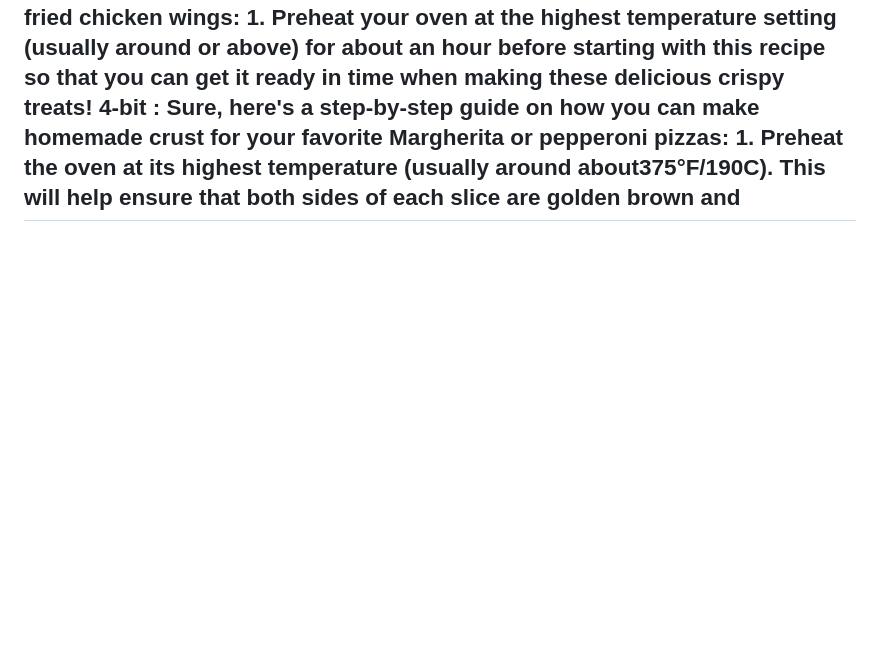
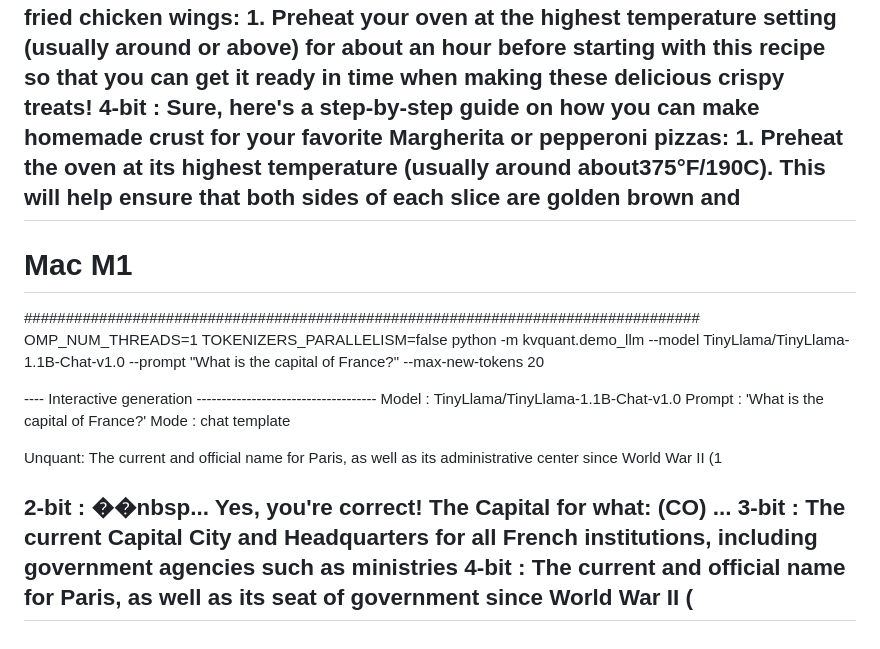
Before and after one commit to syedMohib44/kvquant, a Markdown page: Test.md, the part around the change. Drawn GitHub-style; blank space fills up the shorter version.

```diff
--- a/Test.md
+++ b/Test.md
@@ -82,3 +82,19 @@ python -m kvquant.demo_llm --model TinyLlama/TinyLlama-1.1B-Chat-v1.0 --prompt "
   3-bit  : Sure, here's a step-by-step guide on how to make homemade breaded and fried chicken wings: 1. Preheat your oven at the highest temperature setting (usually around or above) for about an hour before starting with this recipe so that you can get it ready in time when making these delicious crispy treats!
   4-bit  : Sure, here's a step-by-step guide on how you can make homemade crust for your favorite Margherita or pepperoni pizzas: 1. Preheat the oven at its highest temperature (usually around about375°F/190C). This will help ensure that both sides of each slice are golden brown and
 ----------------------------------------------------------------
+
+# Mac M1
+#################################################################################
+OMP_NUM_THREADS=1 TOKENIZERS_PARALLELISM=false python -m kvquant.demo_llm --model TinyLlama/TinyLlama-1.1B-Chat-v1.0 --prompt "What is the capital of France?" --max-new-tokens 20
+
+---- Interactive generation ------------------------------------
+  Model  : TinyLlama/TinyLlama-1.1B-Chat-v1.0
+  Prompt : 'What is the capital of France?'
+  Mode   : chat template
+
+  Unquant: The current and official name for Paris, as well as its administrative center since World War II (1
+
+  2-bit  : ��nbsp... Yes, you're correct! The Capital for what: (CO) ...
+  3-bit  : The current Capital City and Headquarters for all French institutions, including government agencies such as ministries
+  4-bit  : The current and official name for Paris, as well as its seat of government since World War II (
+  ----------------------------------------------------------------
```
Also changed, not shown: README.md (+3 -1 lines).
